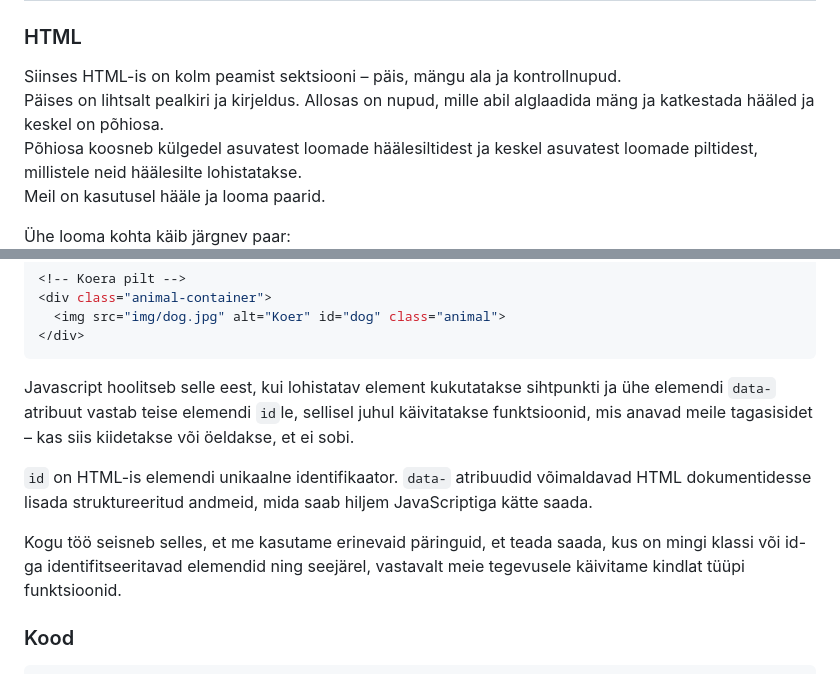
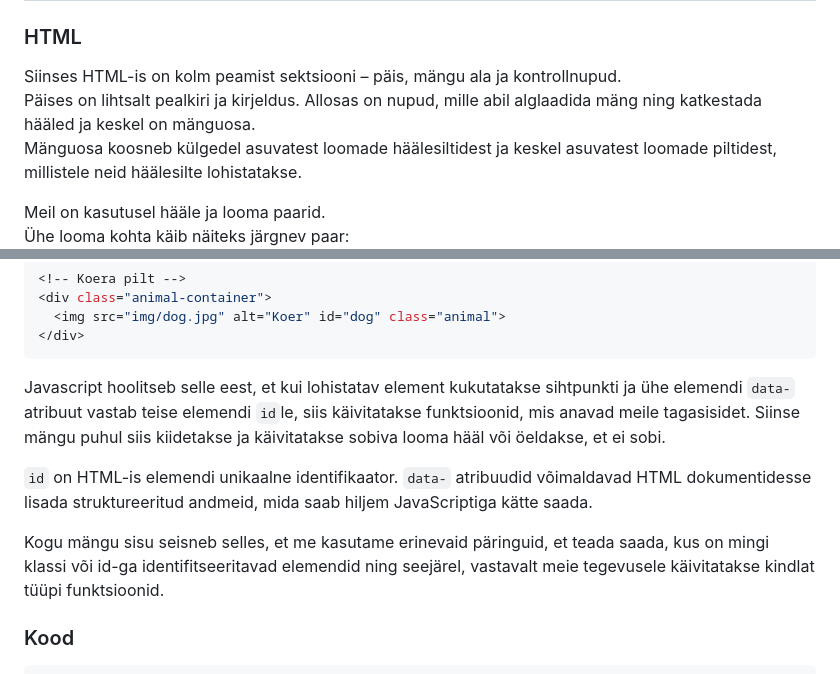
Before and after one commit to jubejuss/arva-looma-haal, a Markdown page: README.md, 2 parts joined by grey strips. Drawn GitHub-style.

````diff
--- a/README.md
+++ b/README.md
@@ -4,11 +4,11 @@
 ## Kuidas see töötab?
 ### HTML
 Siinses HTML-is on kolm peamist sektsiooni – päis, mängu ala ja kontrollnupud.
-Päises on lihtsalt pealkiri ja kirjeldus. Allosas on nupud, mille abil alglaadida mäng ja katkestada hääled ja keskel on põhiosa.
-Põhiosa koosneb külgedel asuvatest loomade häälesiltidest ja keskel asuvatest loomade piltidest, millistele neid häälesilte lohistatakse.
+Päises on lihtsalt pealkiri ja kirjeldus. Allosas on nupud, mille abil alglaadida mäng ning katkestada hääled ja keskel on mänguosa.
+Mänguosa koosneb külgedel asuvatest loomade häälesiltidest ja keskel asuvatest loomade piltidest, millistele neid häälesilte lohistatakse.
+
 Meil on kasutusel hääle ja looma paarid.
-
-Ühe looma kohta käib järgnev paar:
+Ühe looma kohta käib näiteks järgnev paar:
 ![paar](img/paar.jpg)
 ```javascript
 <!-- Kirjeldus, mis esindab koera häält -->
@@ -22,11 +22,11 @@ Meil on kasutusel hääle ja looma paarid.
 </div>
 ```
 
-Javascript hoolitseb selle eest, kui lohistatav element kukutatakse sihtpunkti ja ühe elemendi `data-` atribuut vastab teise elemendi `id`le, sellisel juhul käivitatakse funktsioonid, mis anavad meile tagasisidet – kas siis kiidetakse või öeldakse, et ei sobi.
+Javascript hoolitseb selle eest, et kui lohistatav element kukutatakse sihtpunkti ja ühe elemendi `data-` atribuut vastab teise elemendi `id`le, siis käivitatakse funktsioonid, mis anavad meile tagasisidet. Siinse mängu puhul siis kiidetakse ja käivitatakse sobiva looma hääl või öeldakse, et ei sobi.
 
 `id` on HTML-is elemendi unikaalne identifikaator.  `data-` atribuudid võimaldavad HTML dokumentidesse lisada struktureeritud andmeid, mida saab hiljem JavaScriptiga kätte saada.
 
-Kogu töö seisneb selles, et me kasutame erinevaid päringuid, et teada saada, kus on mingi klassi või id-ga identifitseeritavad elemendid ning seejärel, vastavalt meie tegevusele käivitame kindlat tüüpi funktsioonid.
+Kogu mängu sisu seisneb selles, et me kasutame erinevaid päringuid, et teada saada, kus on mingi klassi või id-ga identifitseeritavad elemendid ning seejärel, vastavalt meie tegevusele käivitatakse kindlat tüüpi funktsioonid.
 
 ### Kood
 ```javascript
````
